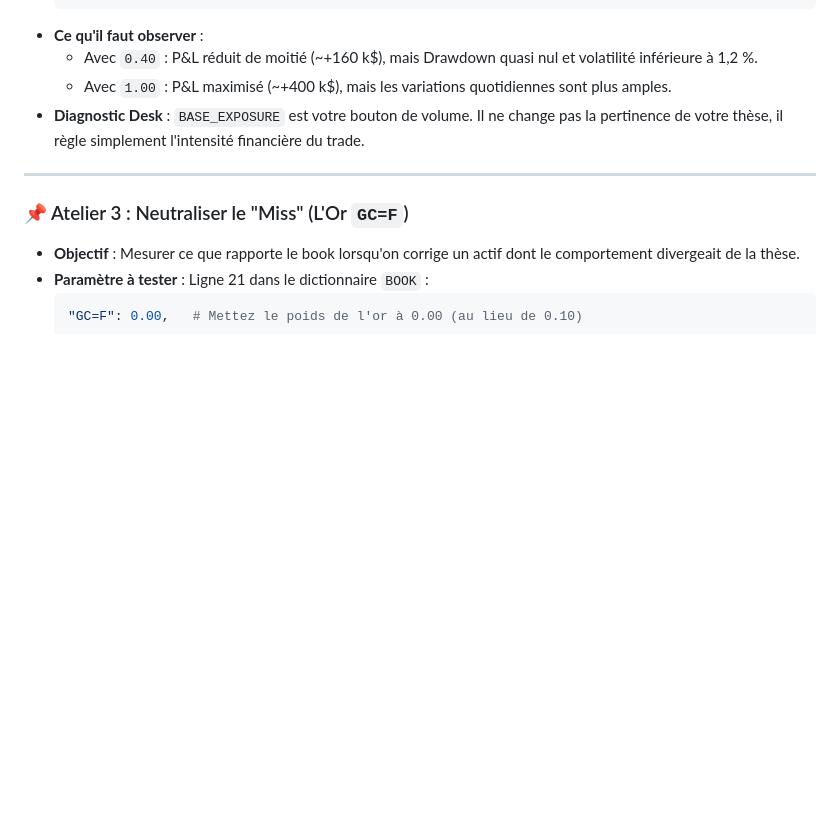
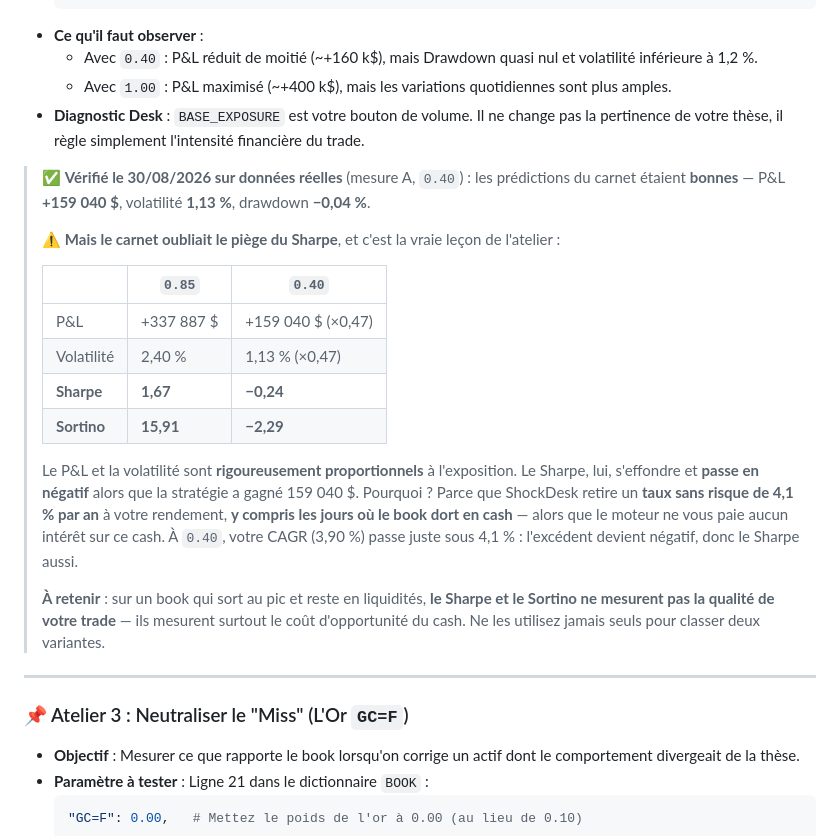
Before and after one commit to Calvin29990/shockdesk, a Markdown page: docs/entrainement-progressif.md, the part around the change. Rendered like a GitHub page; blank space fills up the shorter version.

Commit message:
docs: atelier 2 - ajout du piege du Sharpe (taux sans risque 4,1% sur un book en cash)
Co-authored-by: arena-agent <297053741+arena-agent@users.noreply.github.com>

```diff
--- a/docs/entrainement-progressif.md
+++ b/docs/entrainement-progressif.md
@@ -79,6 +79,29 @@
   * Avec `0.40` : P&L réduit de moitié (~+160 k$), mais Drawdown quasi nul et volatilité inférieure à 1,2 %.
   * Avec `1.00` : P&L maximisé (~+400 k$), mais les variations quotidiennes sont plus amples.
 * **Diagnostic Desk** : `BASE_EXPOSURE` est votre bouton de volume. Il ne change pas la pertinence de votre thèse, il règle simplement l'intensité financière du trade.
+
+> ✅ **Vérifié le 30/08/2026 sur données réelles** (mesure A, `0.40`) : les prédictions du
+> carnet étaient **bonnes** — P&L **+159 040 $**, volatilité **1,13 %**, drawdown **−0,04 %**.
+>
+> ⚠️ **Mais le carnet oubliait le piège du Sharpe**, et c'est la vraie leçon de l'atelier :
+>
+> | | `0.85` | `0.40` |
+> |---|---|---|
+> | P&L | +337 887 $ | +159 040 $ (×0,47) |
+> | Volatilité | 2,40 % | 1,13 % (×0,47) |
+> | **Sharpe** | **1,67** | **−0,24** |
+> | **Sortino** | **15,91** | **−2,29** |
+>
+> Le P&L et la volatilité sont **rigoureusement proportionnels** à l'exposition. Le Sharpe,
+> lui, s'effondre et **passe en négatif** alors que la stratégie a gagné 159 040 $.
+> Pourquoi ? Parce que ShockDesk retire un **taux sans risque de 4,1 % par an** à votre
+> rendement, **y compris les jours où le book dort en cash** — alors que le moteur ne vous
+> paie aucun intérêt sur ce cash. À `0.40`, votre CAGR (3,90 %) passe juste sous 4,1 % :
+> l'excédent devient négatif, donc le Sharpe aussi.
+>
+> **À retenir** : sur un book qui sort au pic et reste en liquidités, **le Sharpe et le
+> Sortino ne mesurent pas la qualité de votre trade** — ils mesurent surtout le coût
+> d'opportunité du cash. Ne les utilisez jamais seuls pour classer deux variantes.
 
 ---
 
```
